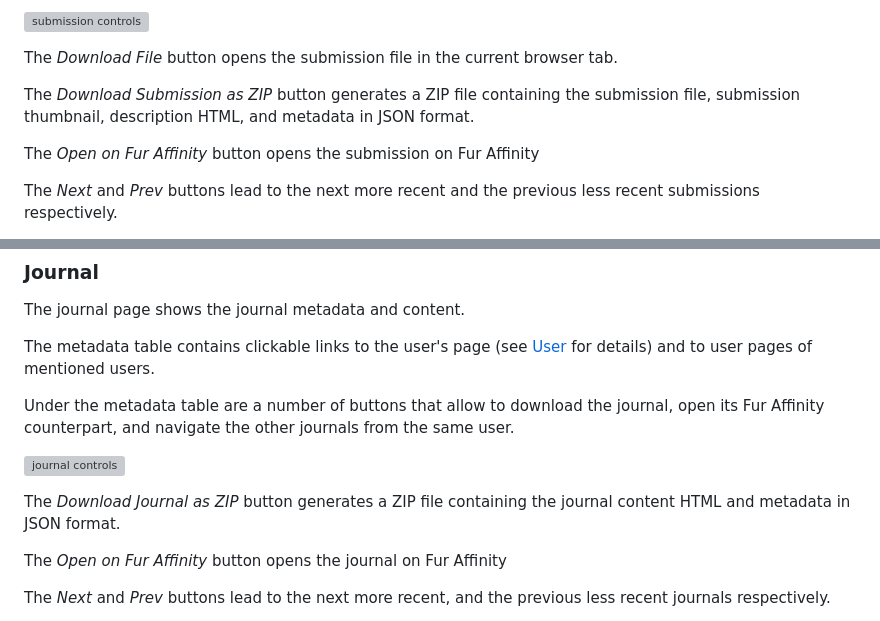
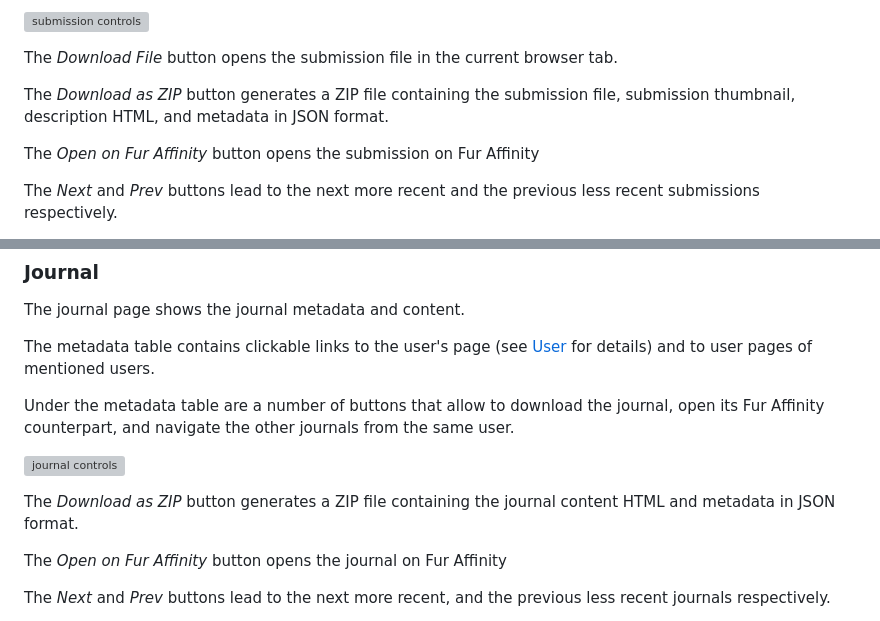
Before and after one commit to FurryCoders/falocalrepo-server, a Markdown page: README.md, 2 parts joined by grey strips. GitHub-like rendering; grey boxes are pictures that could not be loaded.

```diff
--- a/README.md
+++ b/README.md
@@ -307,7 +307,7 @@ counterpart, and navigate the other submissions from the author.
 
 The _Download File_ button opens the submission file in the current browser tab.
 
-The _Download Submission as ZIP_ button generates a ZIP file containing the submission file, submission thumbnail,
+The _Download as ZIP_ button generates a ZIP file containing the submission file, submission thumbnail,
 description HTML, and metadata in JSON format.
 
 The _Open on Fur Affinity_ button opens the submission on Fur Affinity
@@ -329,7 +329,7 @@ and navigate the other journals from the same user.
 
 ![journal controls](https://gitlab.com/MatteoCampinoti94/falocalrepo-server/-/raw/master/doc/journal.png)
 
-The _Download Journal as ZIP_ button generates a ZIP file containing the journal content HTML and metadata in JSON
+The _Download as ZIP_ button generates a ZIP file containing the journal content HTML and metadata in JSON
 format.
 
 The _Open on Fur Affinity_ button opens the journal on Fur Affinity
```
Also changed, not shown: doc/journal.png, doc/submission.png.
